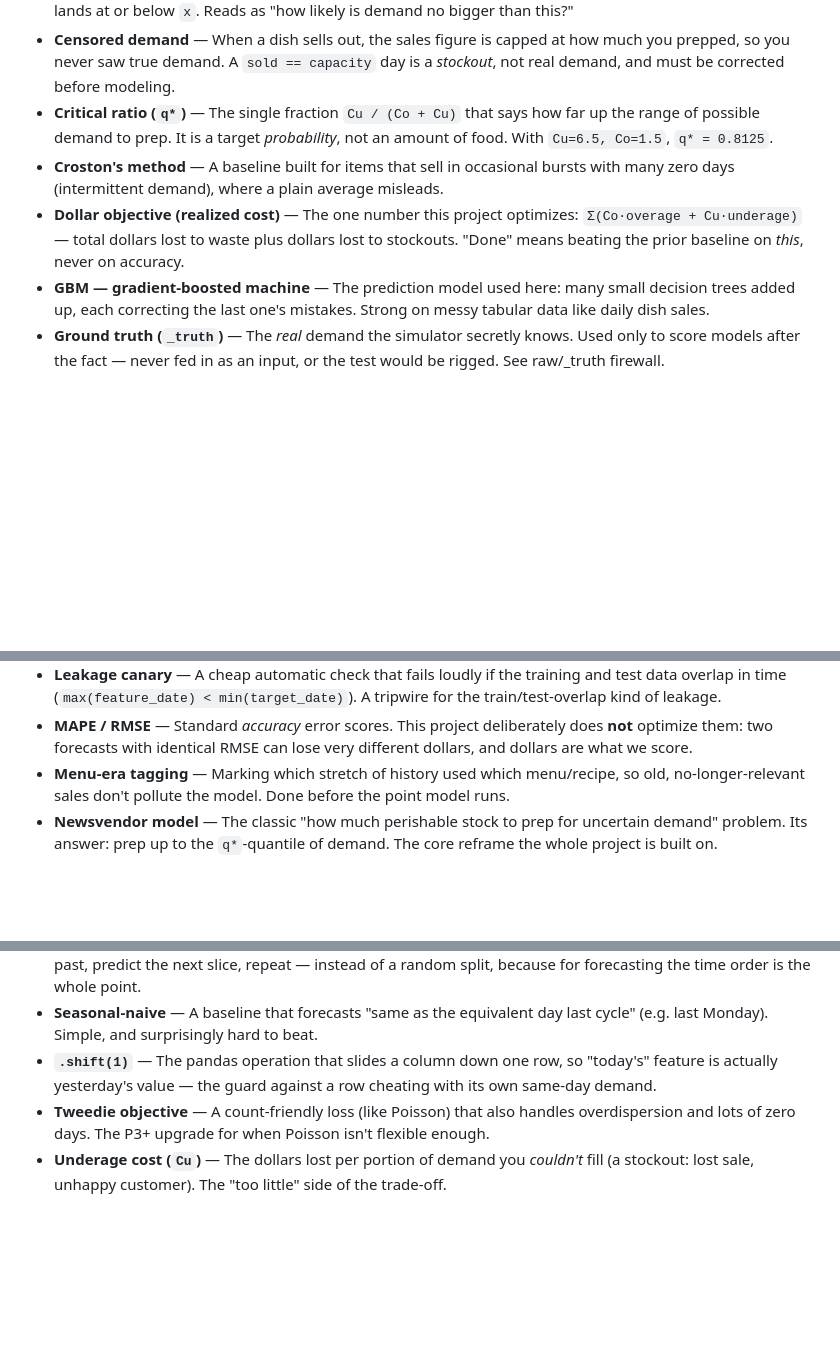
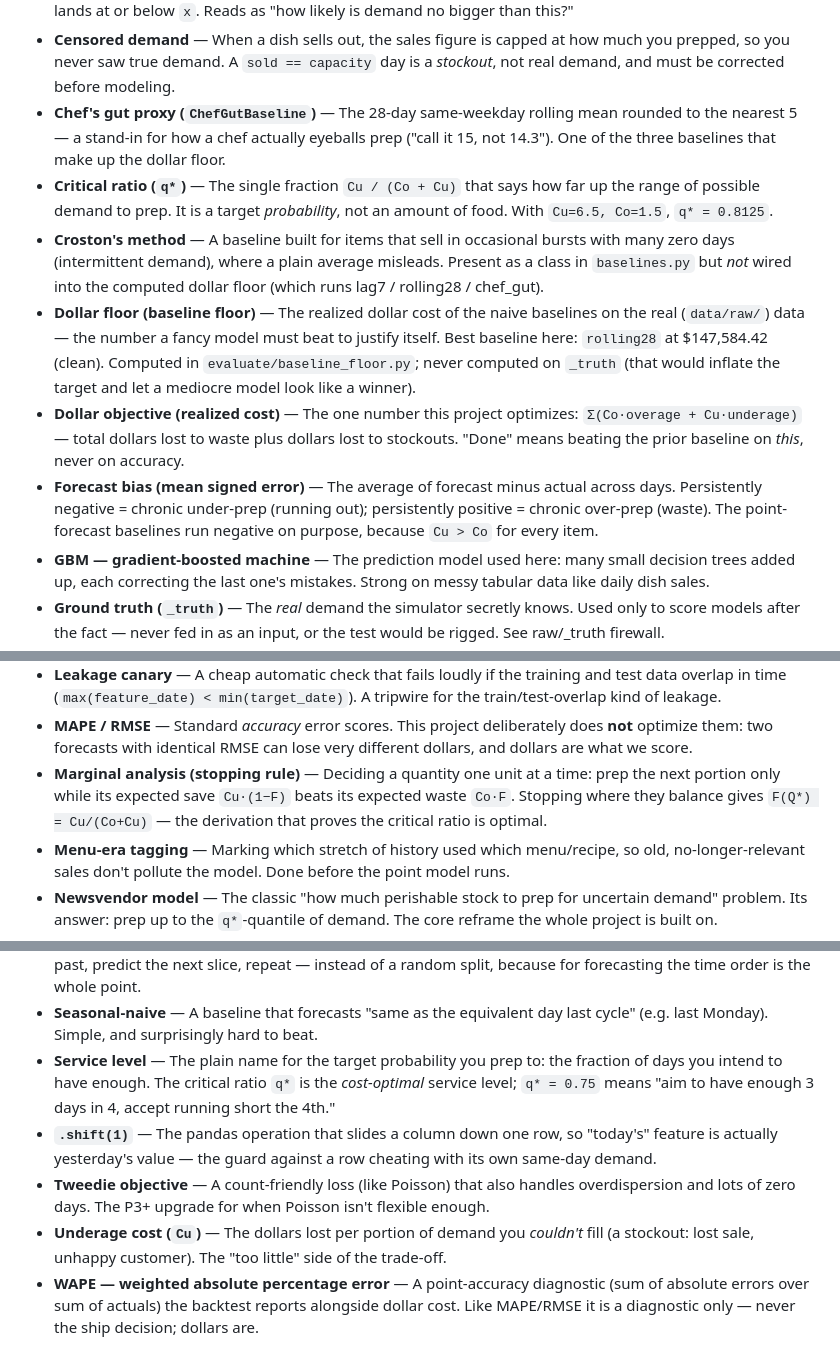
Before and after one commit to Jays-hub/oracle, a Markdown page: docs/glossary.md, 3 parts joined by grey strips. Rendered like a GitHub page; blank space fills up the shorter version.

Commit message:
docs: add glossary terms from /explain sessions (critical ratio, baselines)
Appends six plain-language glossary entries produced by the concept-explainer
during two /explain acquisition sessions, and clarifies the Croston entry:

- Marginal analysis (stopping rule) + Service level — from the critical-ratio /
  newsvendor-quantile session (topic 2)
- Chef's gut proxy, Dollar floor, Forecast bias, WAPE — from the three-baselines
  session (topic 5)
- Croston: note it is defined in baselines.py but NOT wired into the computed
  dollar floor (which runs lag7 / rolling28 / chef_gut), reconciling the term
  bank with the code.

Docs only; no code, config, or ledger touched. docs/mastery.md untouched
(comprehension track is graded only via /learn).

```diff
--- a/docs/glossary.md
+++ b/docs/glossary.md
@@ -26,14 +26,25 @@ barrier, not the ideas underneath them.
 - **Censored demand** — When a dish sells out, the sales figure is capped at how much you prepped, so
   you never saw true demand. A `sold == capacity` day is a *stockout*, not real demand, and must be
   corrected before modeling.
+- **Chef's gut proxy (`ChefGutBaseline`)** — The 28-day same-weekday rolling mean rounded to the nearest
+  5 — a stand-in for how a chef actually eyeballs prep ("call it 15, not 14.3"). One of the three
+  baselines that make up the dollar floor.
 - **Critical ratio (`q*`)** — The single fraction `Cu / (Co + Cu)` that says how far up the range of
   possible demand to prep. It is a target *probability*, not an amount of food. With `Cu=6.5, Co=1.5`,
   `q* = 0.8125`.
 - **Croston's method** — A baseline built for items that sell in occasional bursts with many zero days
-  (intermittent demand), where a plain average misleads.
+  (intermittent demand), where a plain average misleads. Present as a class in `baselines.py` but *not*
+  wired into the computed dollar floor (which runs lag7 / rolling28 / chef_gut).
+- **Dollar floor (baseline floor)** — The realized dollar cost of the naive baselines on the real
+  (`data/raw/`) data — the number a fancy model must beat to justify itself. Best baseline here:
+  `rolling28` at $147,584.42 (clean). Computed in `evaluate/baseline_floor.py`; never computed on
+  `_truth` (that would inflate the target and let a mediocre model look like a winner).
 - **Dollar objective (realized cost)** — The one number this project optimizes:
   `Σ(Co·overage + Cu·underage)` — total dollars lost to waste plus dollars lost to stockouts. "Done"
   means beating the prior baseline on *this*, never on accuracy.
+- **Forecast bias (mean signed error)** — The average of forecast minus actual across days. Persistently
+  negative = chronic under-prep (running out); persistently positive = chronic over-prep (waste). The
+  point-forecast baselines run negative on purpose, because `Cu > Co` for every item.
 - **GBM — gradient-boosted machine** — The prediction model used here: many small decision trees added
   up, each correcting the last one's mistakes. Strong on messy tabular data like daily dish sales.
 - **Ground truth (`_truth`)** — The *real* demand the simulator secretly knows. Used only to score
@@ -52,6 +63,9 @@ barrier, not the ideas underneath them.
 - **MAPE / RMSE** — Standard *accuracy* error scores. This project deliberately does **not** optimize
   them: two forecasts with identical RMSE can lose very different dollars, and dollars are what we
   score.
+- **Marginal analysis (stopping rule)** — Deciding a quantity one unit at a time: prep the next portion
+  only while its expected save `Cu·(1−F)` beats its expected waste `Co·F`. Stopping where they balance
+  gives `F(Q*) = Cu/(Co+Cu)` — the derivation that proves the critical ratio is optimal.
 - **Menu-era tagging** — Marking which stretch of history used which menu/recipe, so old,
   no-longer-relevant sales don't pollute the model. Done before the point model runs.
 - **Newsvendor model** — The classic "how much perishable stock to prep for uncertain demand" problem.
@@ -78,9 +92,15 @@ barrier, not the ideas underneath them.
   time order is the whole point.
 - **Seasonal-naive** — A baseline that forecasts "same as the equivalent day last cycle" (e.g. last
   Monday). Simple, and surprisingly hard to beat.
+- **Service level** — The plain name for the target probability you prep to: the fraction of days you
+  intend to have enough. The critical ratio `q*` is the *cost-optimal* service level; `q* = 0.75` means
+  "aim to have enough 3 days in 4, accept running short the 4th."
 - **`.shift(1)`** — The pandas operation that slides a column down one row, so "today's" feature is
   actually yesterday's value — the guard against a row cheating with its own same-day demand.
 - **Tweedie objective** — A count-friendly loss (like Poisson) that also handles overdispersion and
   lots of zero days. The P3+ upgrade for when Poisson isn't flexible enough.
 - **Underage cost (`Cu`)** — The dollars lost per portion of demand you *couldn't* fill (a stockout:
   lost sale, unhappy customer). The "too little" side of the trade-off.
+- **WAPE — weighted absolute percentage error** — A point-accuracy diagnostic (sum of absolute errors
+  over sum of actuals) the backtest reports alongside dollar cost. Like MAPE/RMSE it is a diagnostic
+  only — never the ship decision; dollars are.
```
